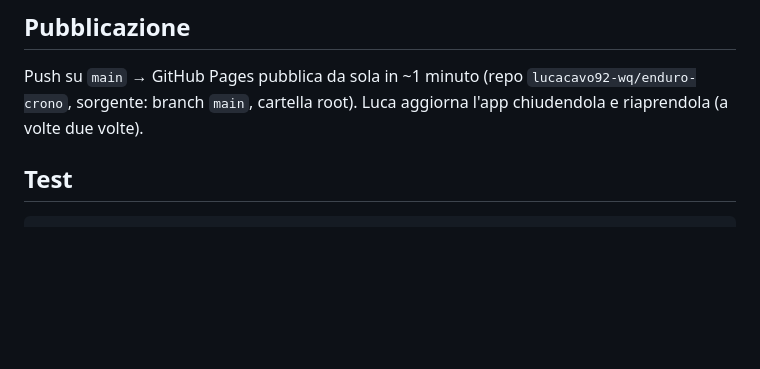
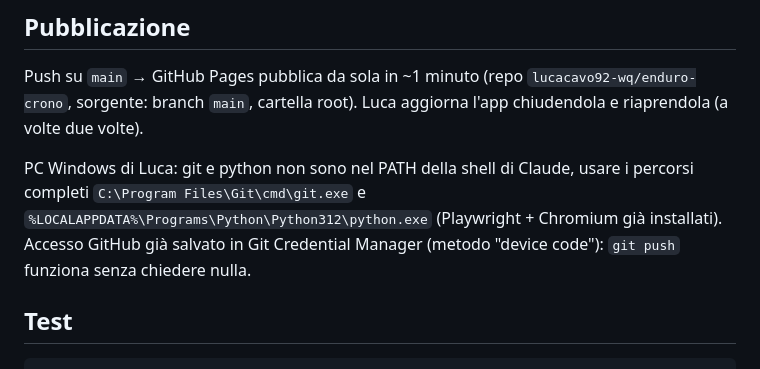
Before and after one commit to lucacavo92-wq/enduro-crono, a Markdown page: CLAUDE.md, the part around the change. GitHub-like rendering; blank space fills up the shorter version.

Commit message:
CLAUDE.md: note per pubblicare dal PC Windows

````diff
--- a/CLAUDE.md
+++ b/CLAUDE.md
@@ -22,6 +22,10 @@ Nessun build, nessuna dipendenza: HTML + CSS + JavaScript puro.
 ## Pubblicazione
 Push su `main` → GitHub Pages pubblica da sola in ~1 minuto (repo `lucacavo92-wq/enduro-crono`, sorgente: branch `main`, cartella root).
 Luca aggiorna l'app chiudendola e riaprendola (a volte due volte).
+
+PC Windows di Luca: git e python non sono nel PATH della shell di Claude, usare i percorsi completi
+`C:\Program Files\Git\cmd\git.exe` e `%LOCALAPPDATA%\Programs\Python\Python312\python.exe` (Playwright + Chromium già installati).
+Accesso GitHub già salvato in Git Credential Manager (metodo "device code"): `git push` funziona senza chiedere nulla.
 
 ## Test
 ```
````
